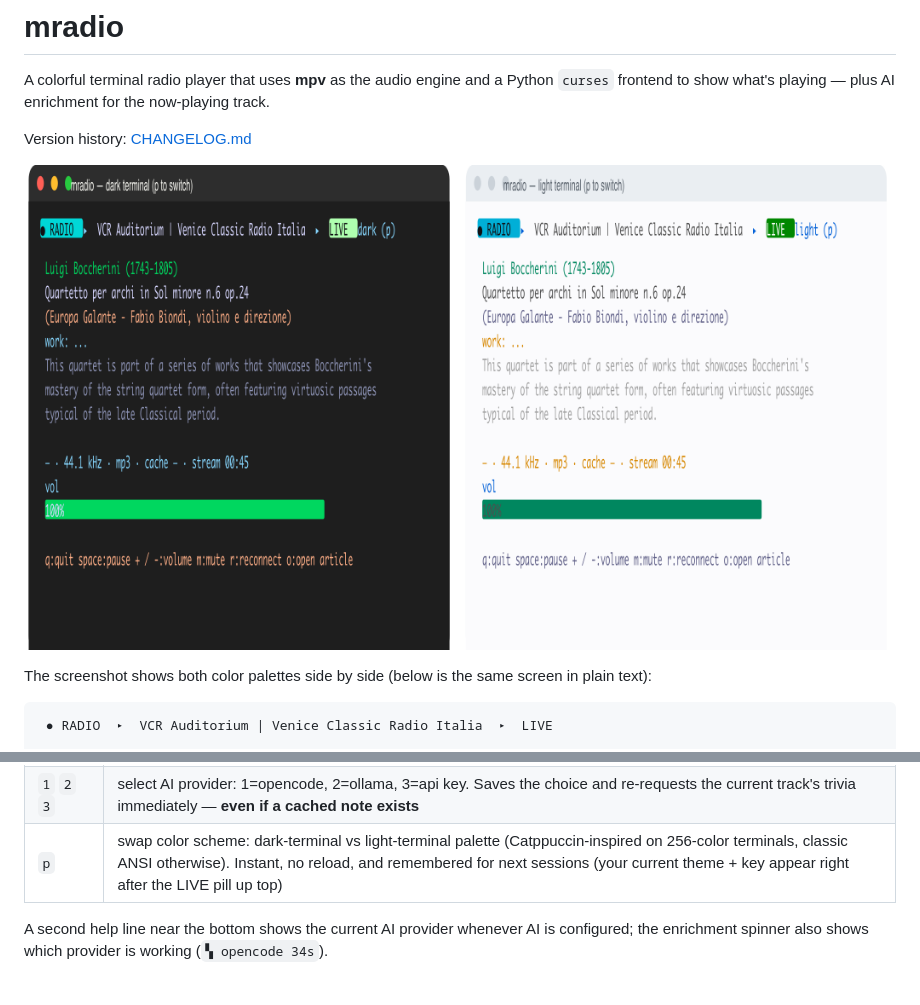
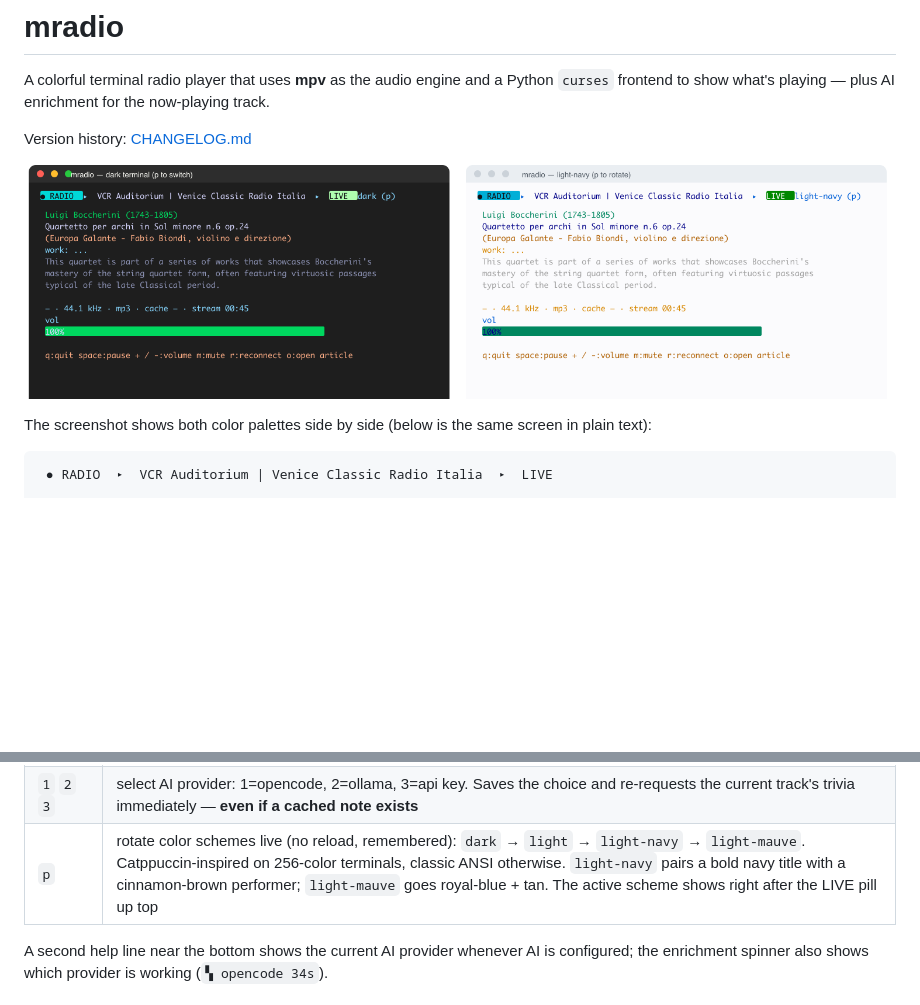
Before and after one commit to Marcus1571/mradio, a Markdown page: README.md, 2 parts joined by grey strips. Drawn GitHub-style; pictures changed too: docs/mradio-preview.png; blank space fills up the shorter version.

```diff
--- a/README.md
+++ b/README.md
@@ -86,7 +86,7 @@ or `make install` / `sudo install -m755 mradio /usr/local/bin/mradio`.
 | `v`        | force a version check now (flashes the result) |
 | `z`        | expand/collapse the full trivia note: fills the screen with the complete text. Long notes that don't fit the window show a `…` marker instead of being silently cut. Click-to-toggle is **off by default** to keep the terminal text selectable — opt in with `mouse = 1` in `config.json` |
 | `1` `2` `3`| select AI provider: 1=opencode, 2=ollama, 3=api key. Saves the choice and re-requests the current track's trivia immediately — **even if a cached note exists** |
-| `p`        | swap color scheme: dark-terminal vs light-terminal palette (Catppuccin-inspired on 256-color terminals, classic ANSI otherwise). Instant, no reload, and remembered for next sessions (your current theme + key appear right after the LIVE pill up top) |
+| `p`        | rotate color schemes live (no reload, remembered): `dark` → `light` → `light-navy` → `light-mauve`. Catppuccin-inspired on 256-color terminals, classic ANSI otherwise. `light-navy` pairs a bold navy title with a cinnamon-brown performer; `light-mauve` goes royal-blue + tan. The active scheme shows right after the LIVE pill up top |
 
 A second help line near the bottom shows the current AI provider whenever AI is
 configured; the enrichment spinner also shows which provider is working
```
Also changed, not shown: .opencode/MEMORY.md (+11 -8 lines), CHANGELOG.md (+15 -0 lines), 3 other files.
